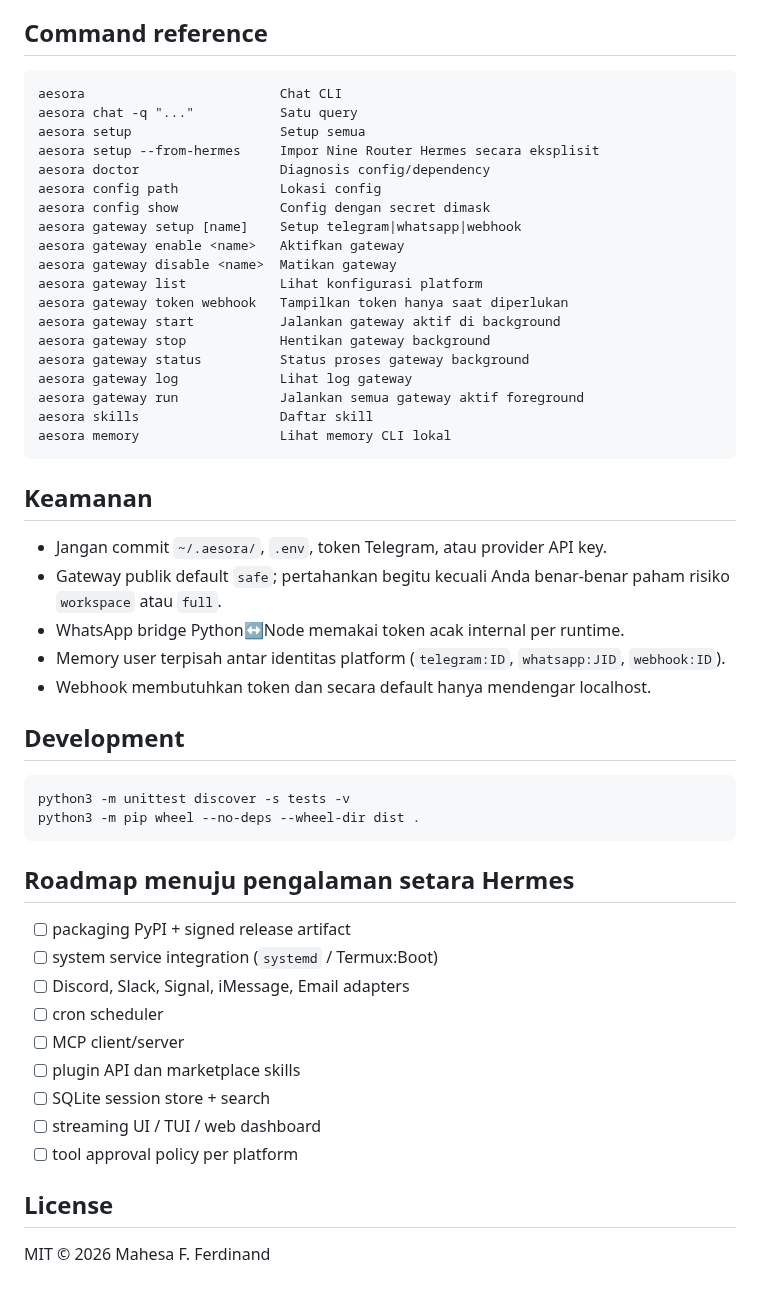
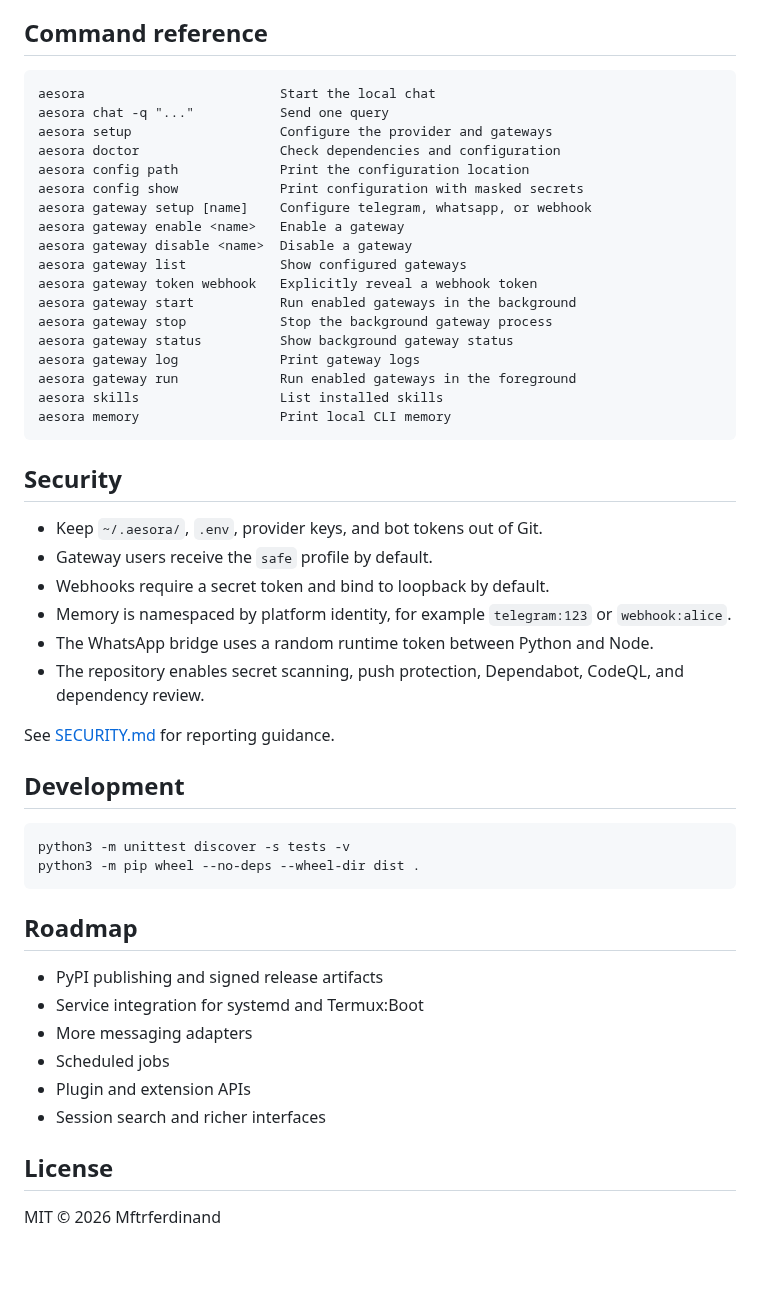
Before and after one commit to Mftrferdinand/Zeline, a Markdown page: README.md, the part around one of its changes. GitHub-like rendering; blank space fills up the shorter version.

````diff
--- a/README.md
+++ b/README.md
@@ -155,34 +116,36 @@ aesora setup --from-hermes
 ## Command reference
 
 ```text
-aesora                         Chat CLI
-aesora chat -q "..."           Satu query
-aesora setup                   Setup semua
-aesora setup --from-hermes     Impor Nine Router Hermes secara eksplisit
-aesora doctor                  Diagnosis config/dependency
-aesora config path             Lokasi config
-aesora config show             Config dengan secret dimask
-aesora gateway setup [name]    Setup telegram|whatsapp|webhook
-aesora gateway enable <name>   Aktifkan gateway
-aesora gateway disable <name>  Matikan gateway
-aesora gateway list            Lihat konfigurasi platform
-aesora gateway token webhook   Tampilkan token hanya saat diperlukan
-aesora gateway start           Jalankan gateway aktif di background
-aesora gateway stop            Hentikan gateway background
-aesora gateway status          Status proses gateway background
-aesora gateway log             Lihat log gateway
-aesora gateway run             Jalankan semua gateway aktif foreground
-aesora skills                  Daftar skill
-aesora memory                  Lihat memory CLI lokal
+aesora                         Start the local chat
+aesora chat -q "..."           Send one query
+aesora setup                   Configure the provider and gateways
+aesora doctor                  Check dependencies and configuration
+aesora config path             Print the configuration location
+aesora config show             Print configuration with masked secrets
+aesora gateway setup [name]    Configure telegram, whatsapp, or webhook
+aesora gateway enable <name>   Enable a gateway
+aesora gateway disable <name>  Disable a gateway
+aesora gateway list            Show configured gateways
+aesora gateway token webhook   Explicitly reveal a webhook token
+aesora gateway start           Run enabled gateways in the background
+aesora gateway stop            Stop the background gateway process
+aesora gateway status          Show background gateway status
+aesora gateway log             Print gateway logs
+aesora gateway run             Run enabled gateways in the foreground
+aesora skills                  List installed skills
+aesora memory                  Print local CLI memory
 ```
 
-## Keamanan
+## Security
 
-- Jangan commit `~/.aesora/`, `.env`, token Telegram, atau provider API key.
-- Gateway publik default `safe`; pertahankan begitu kecuali Anda benar-benar paham risiko `workspace` atau `full`.
-- WhatsApp bridge Python↔Node memakai token acak internal per runtime.
-- Memory user terpisah antar identitas platform (`telegram:ID`, `whatsapp:JID`, `webhook:ID`).
-- Webhook membutuhkan token dan secara default hanya mendengar localhost.
+- Keep `~/.aesora/`, `.env`, provider keys, and bot tokens out of Git.
+- Gateway users receive the `safe` profile by default.
+- Webhooks require a secret token and bind to loopback by default.
+- Memory is namespaced by platform identity, for example `telegram:123` or `webhook:alice`.
+- The WhatsApp bridge uses a random runtime token between Python and Node.
+- The repository enables secret scanning, push protection, Dependabot, CodeQL, and dependency review.
+
+See [SECURITY.md](SECURITY.md) for reporting guidance.
 
 ## Development
 
@@ -191,18 +154,15 @@ python3 -m unittest discover -s tests -v
 python3 -m pip wheel --no-deps --wheel-dir dist .
 ```
 
-## Roadmap menuju pengalaman setara Hermes
+## Roadmap
 
-- [ ] packaging PyPI + signed release artifact
-- [ ] system service integration (`systemd` / Termux:Boot)
-- [ ] Discord, Slack, Signal, iMessage, Email adapters
-- [ ] cron scheduler
-- [ ] MCP client/server
-- [ ] plugin API dan marketplace skills
-- [ ] SQLite session store + search
-- [ ] streaming UI / TUI / web dashboard
-- [ ] tool approval policy per platform
+- PyPI publishing and signed release artifacts
+- Service integration for systemd and Termux:Boot
+- More messaging adapters
+- Scheduled jobs
+- Plugin and extension APIs
+- Session search and richer interfaces
 
 ## License
 
-MIT © 2026 Mahesa F. Ferdinand
+MIT © 2026 Mftrferdinand
````
Also changed, not shown: other parts of README.md (+50 -89 lines), SECURITY.md (added, +15 -0 lines), assets/aesora-logo.png (added), assets/aesora-social-preview.png (added), 10 other files.
